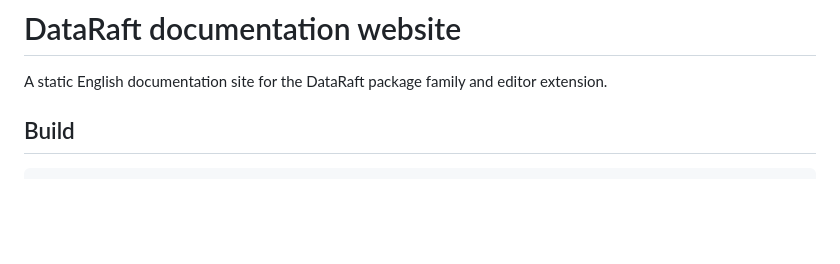
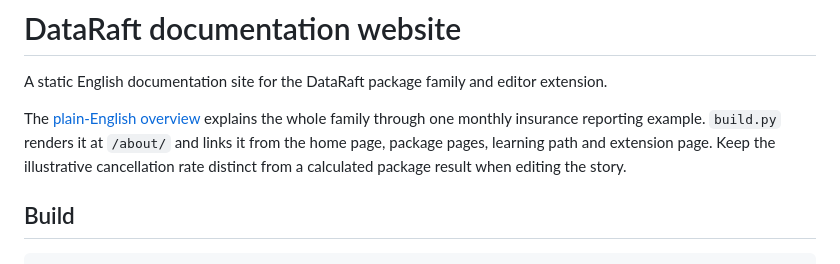
Before and after one commit to dataraft-r/dataraft, a Markdown page: website/README.md, the part around the change. Rendered like a GitHub page; blank space fills up the shorter version.

Commit message:
docs: document the new beginner overview route

```diff
--- a/website/README.md
+++ b/website/README.md
@@ -1,6 +1,12 @@
 # DataRaft documentation website
 
 A static English documentation site for the DataRaft package family and editor extension.
+
+The [plain-English overview](content/guides/plain-english.md) explains the whole
+family through one monthly insurance reporting example. `build.py` renders it at
+`/about/` and links it from the home page, package pages, learning path and
+extension page. Keep the illustrative cancellation rate distinct from a
+calculated package result when editing the story.
 
 ## Build
 
```
